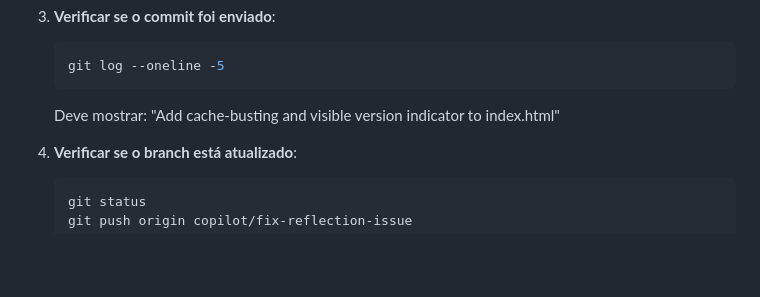
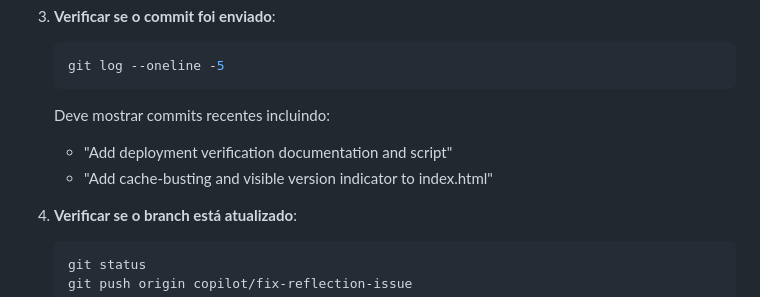
Before and after one commit to sup2gui49/sgva-node, a Markdown page: DEPLOYMENT_VERIFICATION.md, the part around the change. Drawn GitHub-style; blank space fills up the shorter version.

Commit message:
Fix documentation to reference actual commit messages
Co-authored-by: sup2gui49 <223745641+sup2gui49@users.noreply.github.com>

````diff
--- a/DEPLOYMENT_VERIFICATION.md
+++ b/DEPLOYMENT_VERIFICATION.md
@@ -79,7 +79,9 @@ curl -I https://sgva-node.onrender.com/index.html
    ```bash
    git log --oneline -5
    ```
-   Deve mostrar: "Add cache-busting and visible version indicator to index.html"
+   Deve mostrar commits recentes incluindo:
+   - "Add deployment verification documentation and script"
+   - "Add cache-busting and visible version indicator to index.html"
 
 4. **Verificar se o branch está atualizado**:
    ```bash
````
